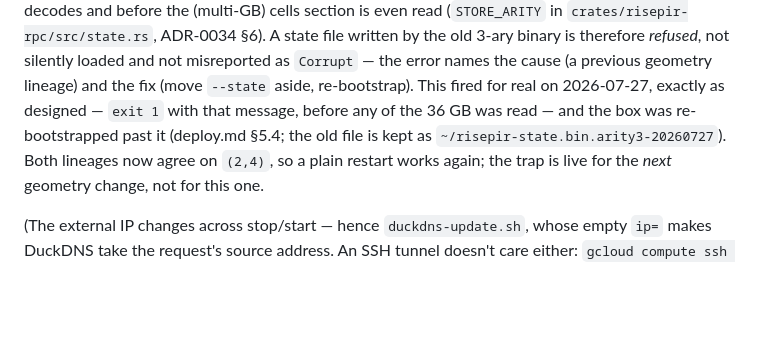
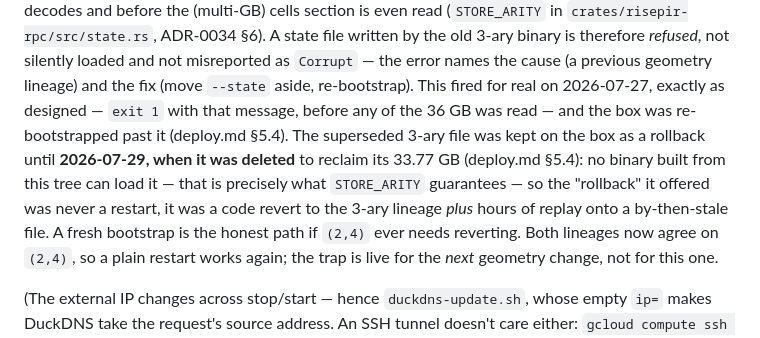
Before and after one commit to bao-ninh-orochi/private-eth-getbalance-work, a Markdown page: CLAUDE.md, the part around the change. Rendered like a GitHub page; blank space fills up the shorter version.

```diff
--- a/CLAUDE.md
+++ b/CLAUDE.md
@@ -195,8 +195,13 @@ old 3-ary binary is therefore *refused*, not silently loaded and not
 misreported as `Corrupt` — the error names the cause (a previous geometry
 lineage) and the fix (move `--state` aside, re-bootstrap). This fired for real
 on 2026-07-27, exactly as designed — `exit 1` with that message, before any of
-the 36 GB was read — and the box was re-bootstrapped past it (deploy.md §5.4;
-the old file is kept as `~/risepir-state.bin.arity3-20260727`). Both lineages
+the 36 GB was read — and the box was re-bootstrapped past it (deploy.md §5.4).
+The superseded 3-ary file was kept on the box as a rollback until **2026-07-29,
+when it was deleted** to reclaim its 33.77 GB (deploy.md §5.4): no binary built
+from this tree can load it — that is precisely what `STORE_ARITY` guarantees —
+so the "rollback" it offered was never a restart, it was a code revert to the
+3-ary lineage *plus* hours of replay onto a by-then-stale file. A fresh
+bootstrap is the honest path if `(2,4)` ever needs reverting. Both lineages
 now agree on `(2,4)`, so a plain restart works again; the trap is live for the
 *next* geometry change, not for this one.
 
```
Also changed, not shown: docs/deploy.md (+101 -4 lines).
